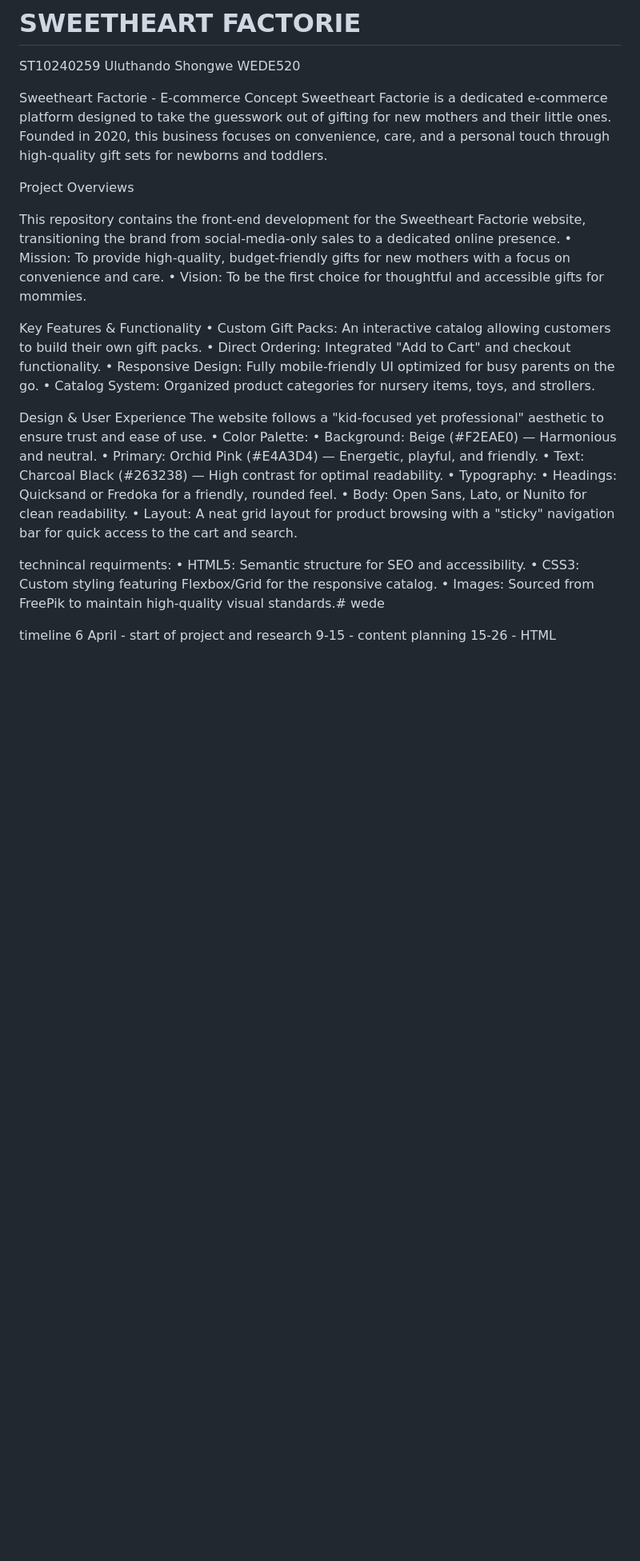
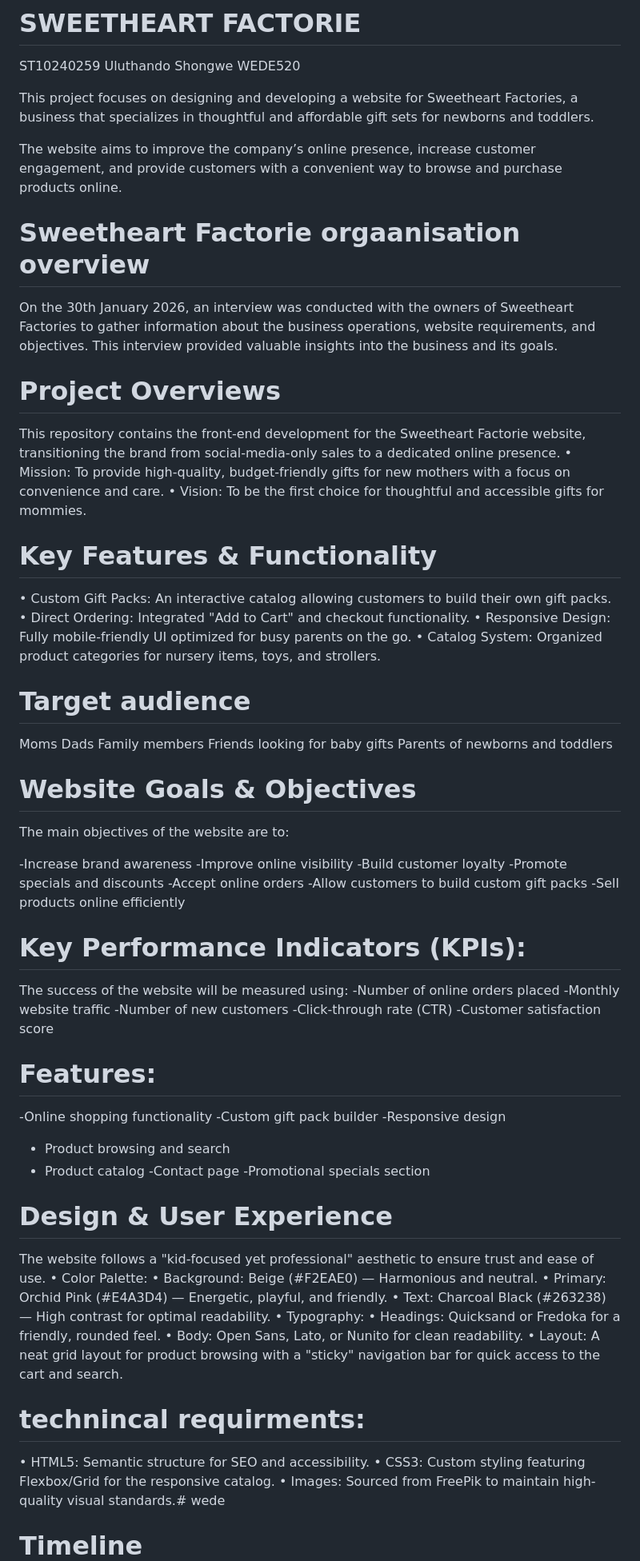
Before and after one commit to uluthandomakabongwe-bit/wede, a Markdown page: README.md, the part around one of its changes. Shown at 80% size. Rendered like a GitHub page; blank space fills up the shorter version.

```diff
--- a/README.md
+++ b/README.md
@@ -3,25 +3,64 @@ ST10240259
 Uluthando Shongwe
 WEDE520
 
+This project focuses on designing and developing a website for Sweetheart Factories, a business that specializes in thoughtful and affordable gift sets for newborns and toddlers.
+
+The website aims to improve the company’s online presence, increase customer engagement, and provide customers with a convenient way to browse and purchase products online.
+
+
+ # Sweetheart Factorie orgaanisation overview
+ On the 30th January 2026, an interview was conducted with the owners of Sweetheart Factories to gather information about the business operations, website requirements, and objectives. This interview provided valuable insights into the business and its goals.
 
 
 
- Sweetheart Factorie - E-commerce Concept
-Sweetheart Factorie is a dedicated e-commerce platform designed to take the guesswork out of gifting for new mothers and their little ones. Founded in 2020, this business focuses on convenience, care, and a personal touch through high-quality gift sets for newborns and toddlers.
-
- Project Overviews
+# Project Overviews
 
 This repository contains the front-end development for the Sweetheart Factorie website, transitioning the brand from social-media-only sales to a dedicated online presence.
 • Mission: To provide high-quality, budget-friendly gifts for new mothers with a focus on convenience and care.
 • Vision: To be the first choice for thoughtful and accessible gifts for mommies.
 
- Key Features & Functionality
+ # Key Features & Functionality
 • Custom Gift Packs: An interactive catalog allowing customers to build their own gift packs.
 • Direct Ordering: Integrated "Add to Cart" and checkout functionality.
 • Responsive Design: Fully mobile-friendly UI optimized for busy parents on the go.
 • Catalog System: Organized product categories for nursery items, toys, and strollers.
 
-Design & User Experience
+# Target audience
+Moms
+Dads
+Family members
+Friends looking for baby gifts
+Parents of newborns and toddlers
+
+# Website Goals & Objectives
+The main objectives of the website are to:
+
+-Increase brand awareness
+-Improve online visibility
+-Build customer loyalty
+-Promote specials and discounts
+-Accept online orders
+-Allow customers to build custom gift packs
+-Sell products online efficiently
+
+# Key Performance Indicators (KPIs):
+The success of the website will be measured using:
+-Number of online orders placed
+-Monthly website traffic
+-Number of new customers
+-Click-through rate (CTR)
+-Customer satisfaction score
+
+ # Features:
+-Online shopping functionality
+-Custom gift pack builder
+-Responsive design
+- Product browsing and search
+- Product catalog
+-Contact page
+-Promotional specials section
+
+# Design & User Experience
 The website follows a "kid-focused yet professional" aesthetic to ensure trust and ease of use.
 • Color Palette:
 • Background: Beige (#F2EAE0) — Harmonious and neutral.
@@ -32,12 +71,12 @@ The website follows a "kid-focused yet professional" aesthetic to ensure trust a
 • Body: Open Sans, Lato, or Nunito for clean readability.
 • Layout: A neat grid layout for product browsing with a "sticky" navigation bar for quick access to the cart and search.
 
-technincal requirments:
+# technincal requirments:
 • HTML5: Semantic structure for SEO and accessibility.
 • CSS3: Custom styling featuring Flexbox/Grid for the responsive catalog.
 • Images: Sourced from FreePik to maintain high-quality visual standards.# wede
 
-timeline
+# Timeline
 6 April - start of project and research
 9-15 - content planning
 15-26 - HTML foundation
```
Also changed, not shown: other parts of README.md (+46 -7 lines).
